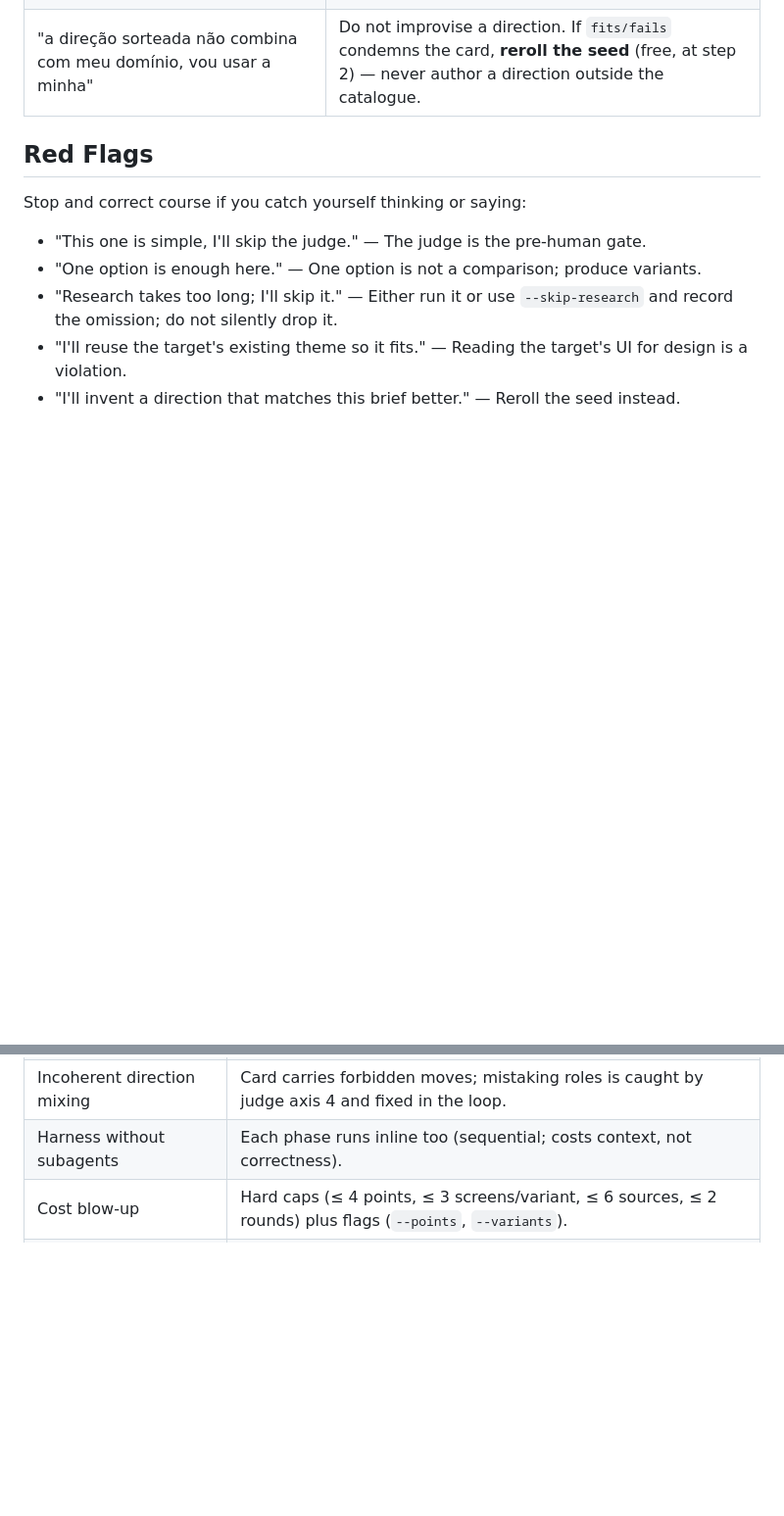
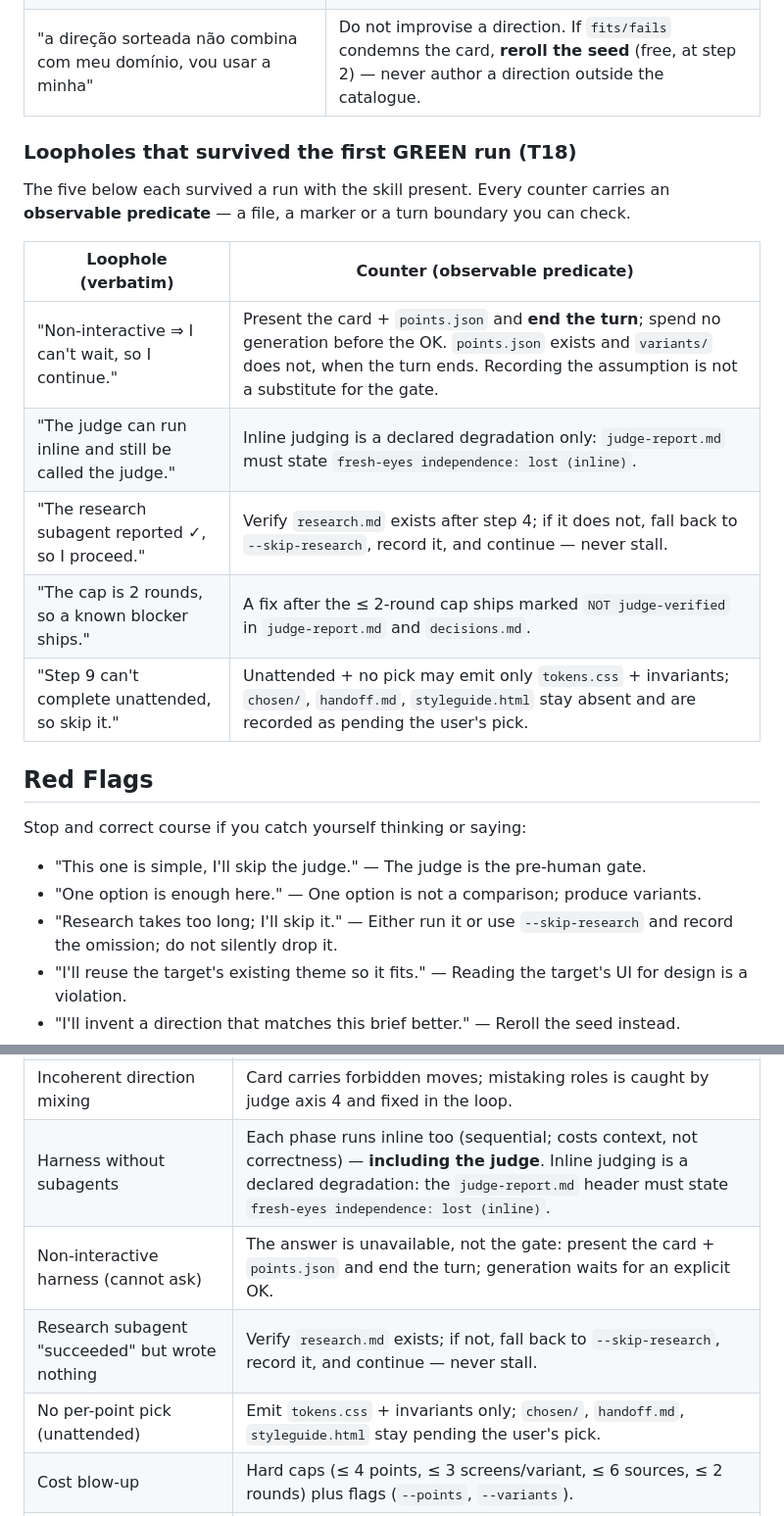
Before and after one commit to gustavo-oo/proto-lab, a Markdown page: SKILL.md, 2 parts joined by grey strips. Shown at 98% size. Rendered like a GitHub page; blank space fills up the shorter version.

```diff
--- a/SKILL.md
+++ b/SKILL.md
@@ -163,6 +190,19 @@ apply the counter — the phrase is the trigger, the counter is the rule.
 | "as 5 não são o mesmo layout repintado" | Producing distinct-looking options by luck is not the workflow: no seed, no reproducibility, no research, no judge, no handoff means it does not count. Run the pipeline so divergence is purposeful. |
 | "a direção sorteada não combina com meu domínio, vou usar a minha" | Do not improvise a direction. If `fits/fails` condemns the card, **reroll the seed** (free, at step 2) — never author a direction outside the catalogue. |
 
+### Loopholes that survived the first GREEN run (T18)
+
+The five below each survived a run with the skill present. Every counter carries an
+**observable predicate** — a file, a marker or a turn boundary you can check.
+
+| Loophole (verbatim) | Counter (observable predicate) |
+|---|---|
+| "Non-interactive ⇒ I can't wait, so I continue." | Present the card + `points.json` and **end the turn**; spend no generation before the OK. `points.json` exists and `variants/` does not, when the turn ends. Recording the assumption is not a substitute for the gate. |
+| "The judge can run inline and still be called the judge." | Inline judging is a declared degradation only: `judge-report.md` must state `fresh-eyes independence: lost (inline)`. |
+| "The research subagent reported ✓, so I proceed." | Verify `research.md` exists after step 4; if it does not, fall back to `--skip-research`, record it, and continue — never stall. |
+| "The cap is 2 rounds, so a known blocker ships." | A fix after the ≤ 2-round cap ships marked `NOT judge-verified` in `judge-report.md` and `decisions.md`. |
+| "Step 9 can't complete unattended, so skip it." | Unattended + no pick may emit only `tokens.css` + invariants; `chosen/`, `handoff.md`, `styleguide.html` stay absent and are recorded as pending the user's pick. |
+
 ## Red Flags
 
 Stop and correct course if you catch yourself thinking or saying:
@@ -195,6 +241,9 @@ source of truth, so most routes degrade without losing the direction:
 | Ambiguous brief | Minimal intake schema; ≤ 3 questions only for load-bearing fields; the step-3 gate confirms before generation. Reroll after the gate. |
 | Total rejection | Direction preview rerolls for free before generation; rejecting a structure = choose another variant. |
 | Incoherent direction mixing | Card carries forbidden moves; mistaking roles is caught by judge axis 4 and fixed in the loop. |
-| Harness without subagents | Each phase runs inline too (sequential; costs context, not correctness). |
+| Harness without subagents | Each phase runs inline too (sequential; costs context, not correctness) — **including the judge**. Inline judging is a declared degradation: the `judge-report.md` header must state `fresh-eyes independence: lost (inline)`. |
+| Non-interactive harness (cannot ask) | The answer is unavailable, not the gate: present the card + `points.json` and end the turn; generation waits for an explicit OK. |
+| Research subagent "succeeded" but wrote nothing | Verify `research.md` exists; if not, fall back to `--skip-research`, record it, and continue — never stall. |
+| No per-point pick (unattended) | Emit `tokens.css` + invariants only; `chosen/`, `handoff.md`, `styleguide.html` stay pending the user's pick. |
 | Cost blow-up | Hard caps (≤ 4 points, ≤ 3 screens/variant, ≤ 6 sources, ≤ 2 rounds) plus flags (`--points`, `--variants`). |
 | Contamination by the target repo | Never read the target's code/UI for design; "followed the existing theme" is a declared red flag. |
```
Also changed, not shown: other parts of SKILL.md (+33 -0 lines), 1 other file.
